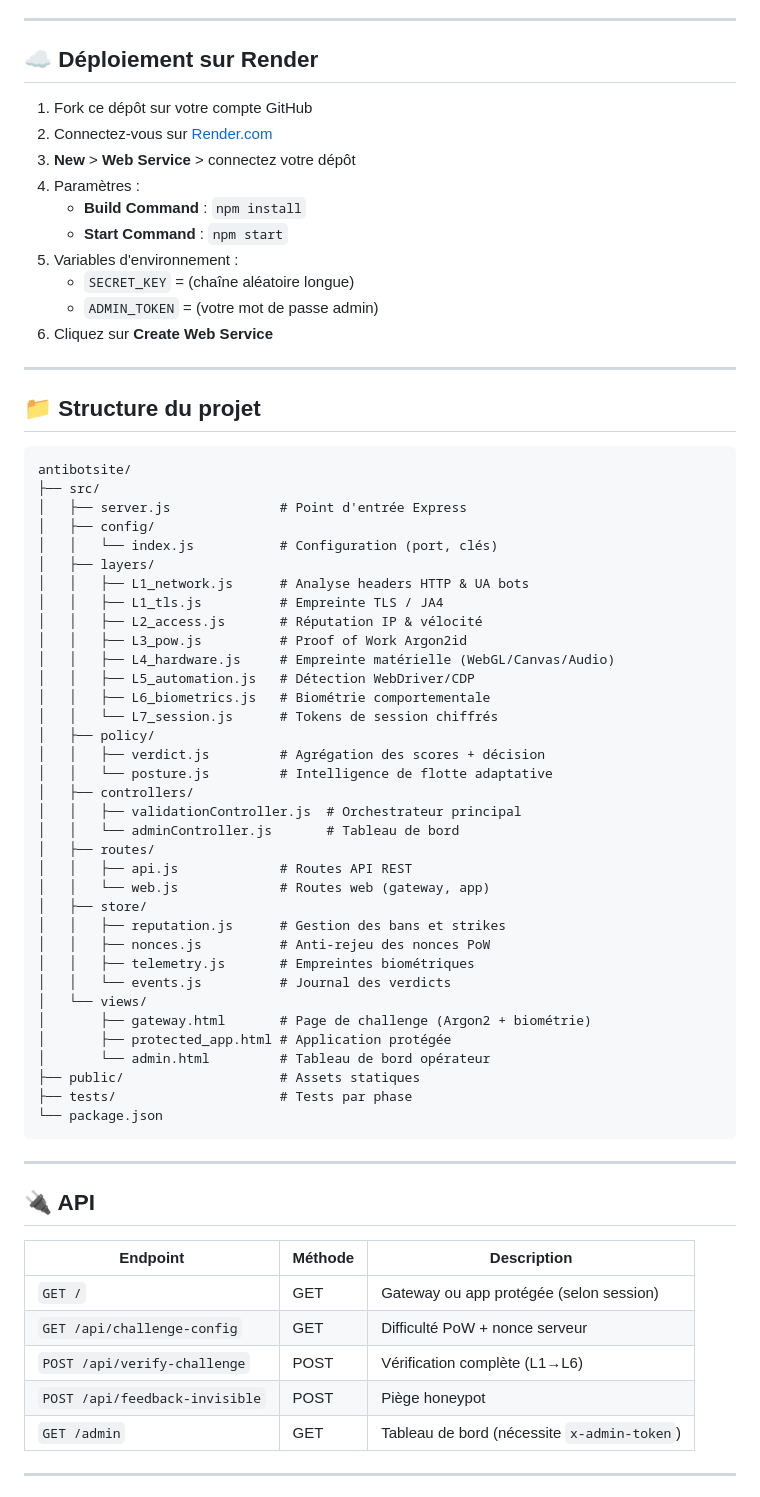
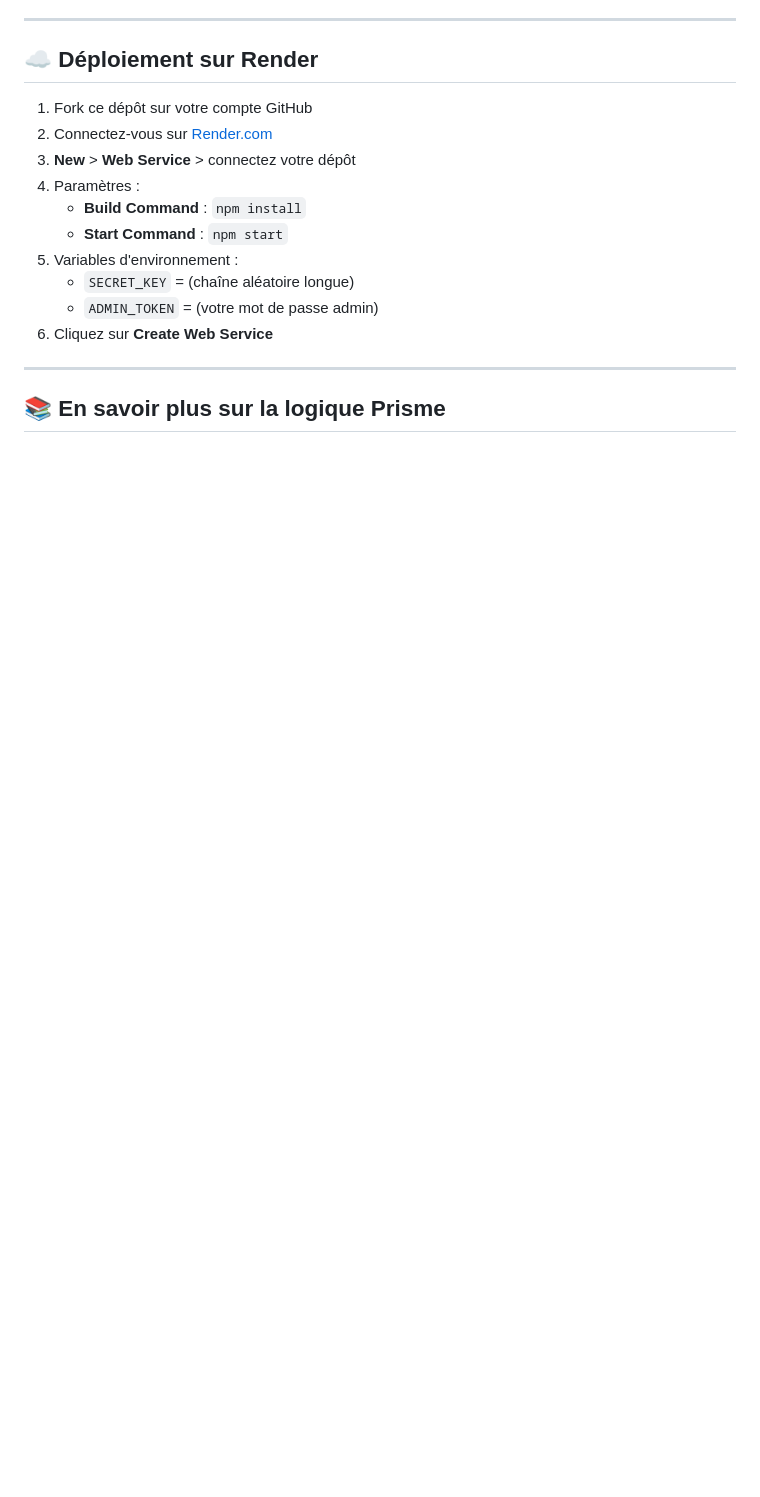
Before and after one commit to oromoagency/antibotsite, a Markdown page: README.md, the part around one of its changes. Drawn GitHub-style; blank space fills up the shorter version.

````diff
--- a/README.md
+++ b/README.md
@@ -169,57 +133,5 @@ Le serveur démarre sur **http://localhost:3000** (port configurable via `PORT`)
 
 ---
 
-## 📁 Structure du projet
+## 📚 En savoir plus sur la logique Prisme
 
-```
-antibotsite/
-├── src/
-│   ├── server.js              # Point d'entrée Express
-│   ├── config/
-│   │   └── index.js           # Configuration (port, clés)
-│   ├── layers/
-│   │   ├── L1_network.js      # Analyse headers HTTP & UA bots
-│   │   ├── L1_tls.js          # Empreinte TLS / JA4
-│   │   ├── L2_access.js       # Réputation IP & vélocité
-│   │   ├── L3_pow.js          # Proof of Work Argon2id
-│   │   ├── L4_hardware.js     # Empreinte matérielle (WebGL/Canvas/Audio)
-│   │   ├── L5_automation.js   # Détection WebDriver/CDP
-│   │   ├── L6_biometrics.js   # Biométrie comportementale
-│   │   └── L7_session.js      # Tokens de session chiffrés
-│   ├── policy/
-│   │   ├── verdict.js         # Agrégation des scores + décision
-│   │   └── posture.js         # Intelligence de flotte adaptative
-│   ├── controllers/
-│   │   ├── validationController.js  # Orchestrateur principal
-│   │   └── adminController.js       # Tableau de bord
-│   ├── routes/
-│   │   ├── api.js             # Routes API REST
-│   │   └── web.js             # Routes web (gateway, app)
-│   ├── store/
-│   │   ├── reputation.js      # Gestion des bans et strikes
-│   │   ├── nonces.js          # Anti-rejeu des nonces PoW
-│   │   ├── telemetry.js       # Empreintes biométriques
-│   │   └── events.js          # Journal des verdicts
-│   └── views/
-│       ├── gateway.html       # Page de challenge (Argon2 + biométrie)
-│       ├── protected_app.html # Application protégée
-│       └── admin.html         # Tableau de bord opérateur
-├── public/                    # Assets statiques
-├── tests/                     # Tests par phase
-└── package.json
-```
-
----
-
-## 🔌 API
-
-| Endpoint | Méthode | Description |
-|----------|---------|-------------|
-| `GET /` | GET | Gateway ou app protégée (selon session) |
-| `GET /api/challenge-config` | GET | Difficulté PoW + nonce serveur |
-| `POST /api/verify-challenge` | POST | Vérification complète (L1→L6) |
-| `POST /api/feedback-invisible` | POST | Piège honeypot |
-| `GET /admin` | GET | Tableau de bord (nécessite `x-admin-token`) |
-
----
-
````
Also changed, not shown: other parts of README.md (+55 -119 lines).
